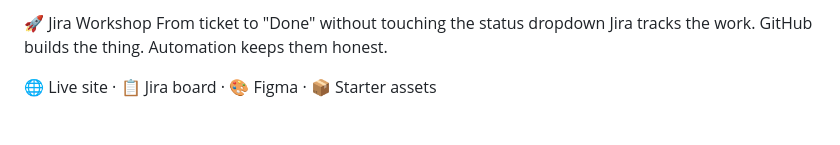
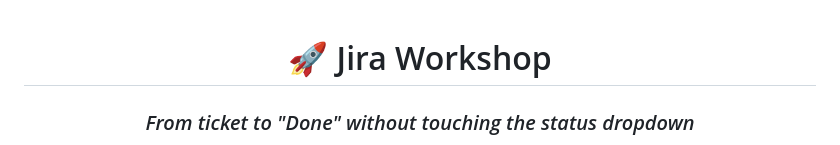
Before and after one commit to NNNNani/Jira-Automation, a Markdown page: README.md, the part around one of its changes. GitHub-like rendering; blank space fills up the shorter version.

```diff
--- a/README.md
+++ b/README.md
@@ -1,6 +1,5 @@
-🚀 Jira Workshop
-From ticket to "Done" without touching the status dropdown
-Jira tracks the work. GitHub builds the thing. Automation keeps them honest.
+<div align="center">
 
-🌐 Live site · 📋 Jira board · 🎨 Figma · 📦 Starter assets
+# 🚀 Jira Workshop
+### *From ticket to "Done" without touching the status dropdown*
 
```
Also changed, not shown: other parts of README.md (+139 -63 lines).
